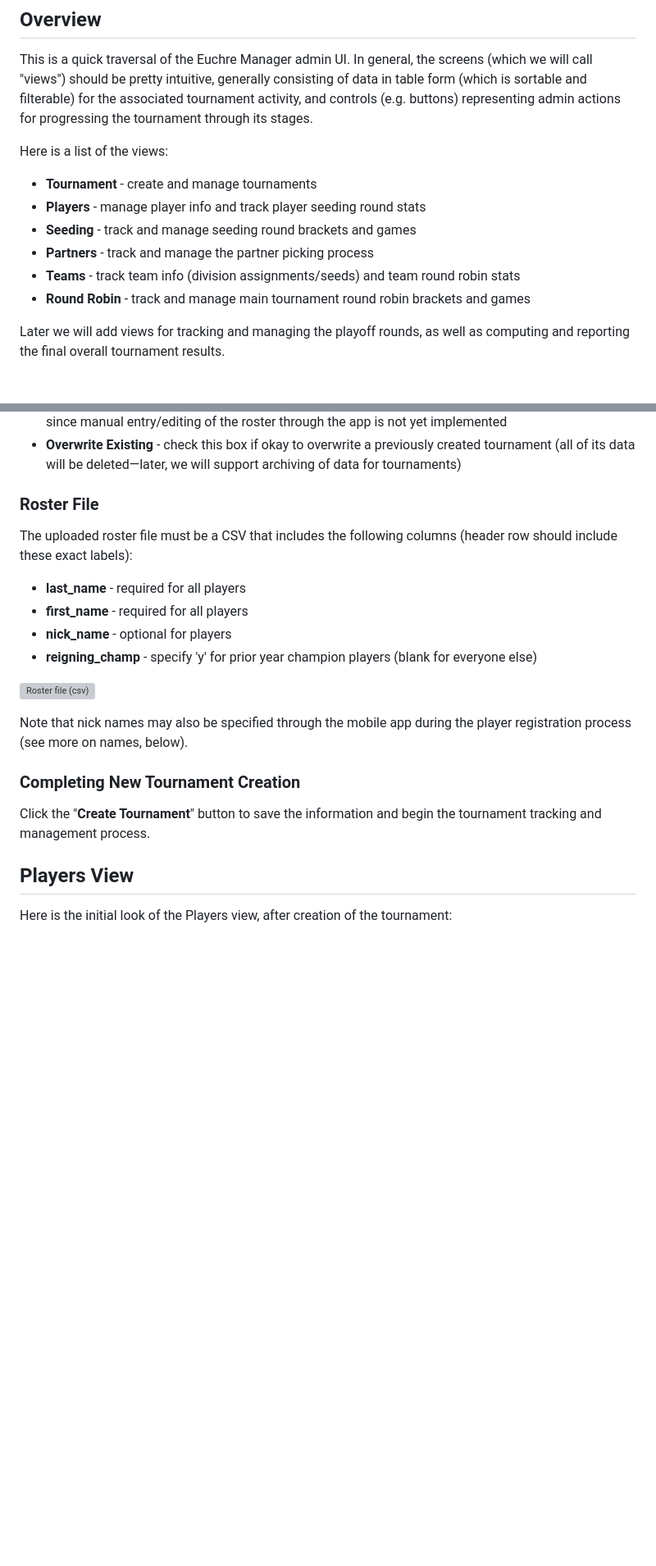
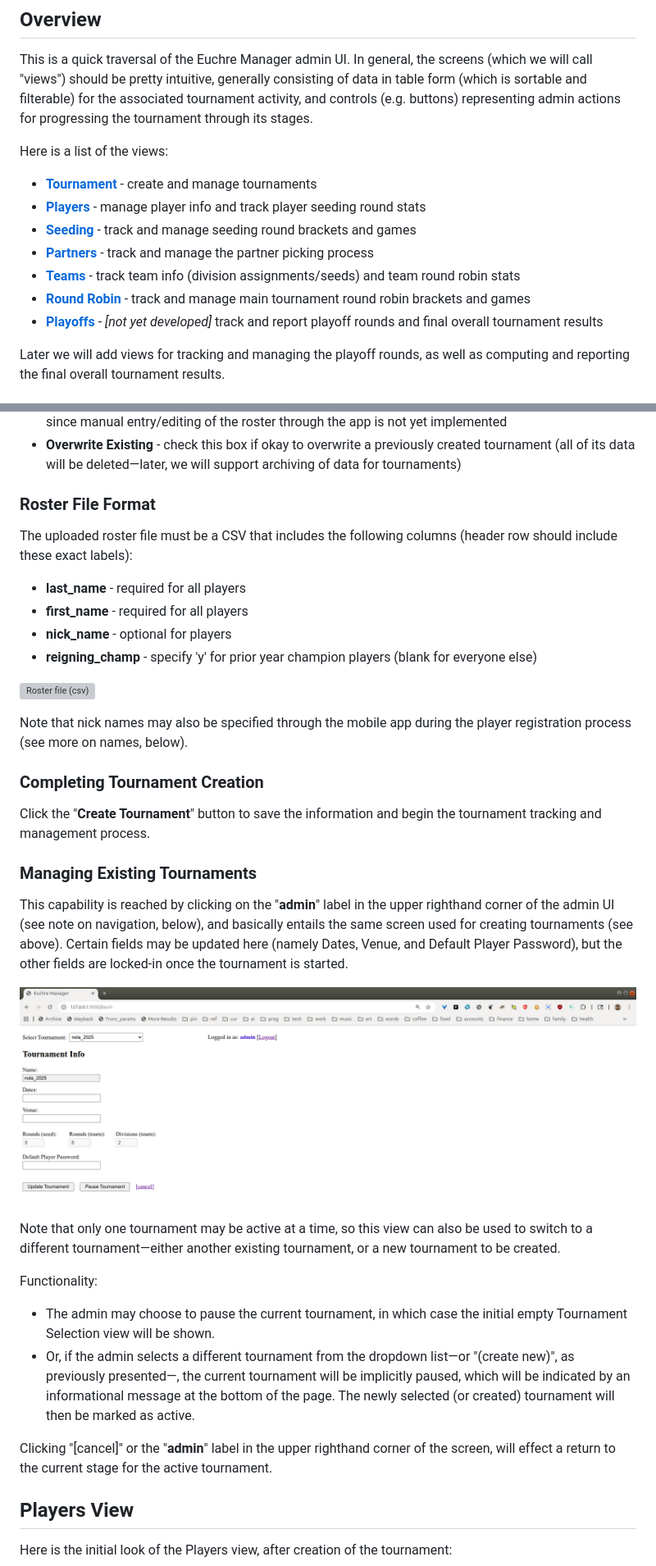
Before and after one commit to crashka/euchmgr, a Markdown page: ADMIN-UI.md, 2 parts joined by grey strips. Shown at 82% size. Rendered like a GitHub page; blank space fills up the shorter version; grey boxes are pictures that could not be loaded.

Commit message:
add links for local navigation, as well as a little (very little) clarification of tournament management view variants

```diff
--- a/ADMIN-UI.md
+++ b/ADMIN-UI.md
@@ -10,12 +10,16 @@ its stages.
 
 Here is a list of the views:
 
-- **Tournament** - create and manage tournaments
-- **Players** - manage player info and track player seeding round stats
-- **Seeding** - track and manage seeding round brackets and games
-- **Partners** - track and manage the partner picking process
-- **Teams** - track team info (division assignments/seeds) and team round robin stats
-- **Round Robin** - track and manage main tournament round robin brackets and games
+- [**Tournament**](#tournament-view) - create and manage tournaments
+- [**Players**](#players-view) - manage player info and track player seeding round stats
+- [**Seeding**](#seeding-view) - track and manage seeding round brackets and games
+- [**Partners**](#partners-view) - track and manage the partner picking process
+- [**Teams**](#teams-view) - track team info (division assignments/seeds) and team round
+  robin stats
+- [**Round Robin**](#round-robin-view) - track and manage main tournament round robin
+  brackets and games
+- [**Playoffs**](#playoffs-view-not-yet-developed) - *\[not yet developed\]* track and
+  report playoff rounds and final overall tournament results
 
 Later we will add views for tracking and managing the playoff rounds, as well as computing
 and reporting the final overall tournament results.
@@ -62,7 +66,7 @@ The following fields may be used to specify information about the tournament:
   tournament (all of its data will be deleted—later, we will support archiving of
   data for tournaments)
 
-### Roster File
+### Roster File Format
 
 The uploaded roster file must be a CSV that includes the following columns (header row
 should include these exact labels):
@@ -81,10 +85,40 @@ should include these exact labels):
 Note that nick names may also be specified through the mobile app during the player
 registration process (see more on names, below).
 
-### Completing New Tournament Creation
+### Completing Tournament Creation
 
 Click the "**Create Tournament**" button to save the information and begin the tournament
 tracking and management process.
+
+
+### Managing Existing Tournaments
+
+This capability is reached by clicking on the "**admin**" label in the upper righthand
+corner of the admin UI (see note on navigation, below), and basically entails the same
+screen used for creating tournaments (see above).  Certain fields may be updated here
+(namely Dates, Venue, and Default Player Password), but the other fields are locked-in
+once the tournament is started.
+
+<p align="left">
+  <img src="resources/screenshots/tourn_management.png"
+       alt="Tournament management view" style="width: 90%;">
+</p>
+
+Note that only one tournament may be active at a time, so this view can also be used to
+switch to a different tournament—either another existing tournament, or a new tournament
+to be created.
+
+Functionality:
+
+- The admin may choose to pause the current tournament, in which case the initial empty
+  Tournament Selection view will be shown.
+- Or, if the admin selects a different tournament from the dropdown list—or "(create
+  new)", as previously presented—, the current tournament will be implicitly paused, which
+  will be indicated by an informational message at the bottom of the page.  The newly
+  selected (or created) tournament will then be marked as active.
+
+Clicking "\[cancel\]" or the "**admin**" label in the upper righthand corner of the screen,
+will effect a return to the current stage for the active tournament.
 
 ## Players View
 
```
Also changed, not shown: other parts of ADMIN-UI.md (+2 -29 lines).
